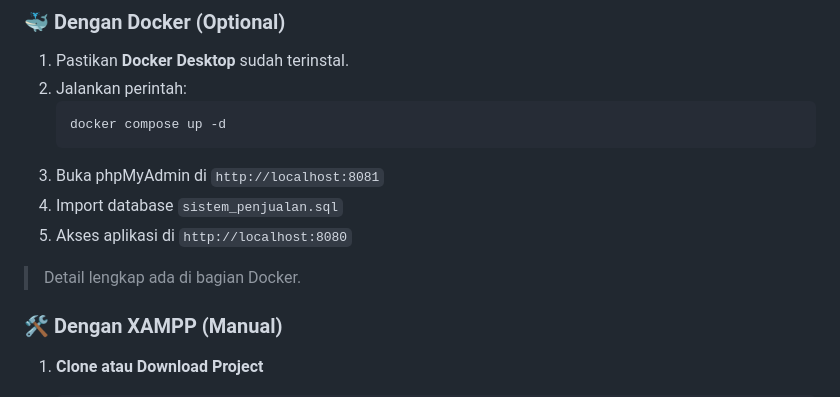
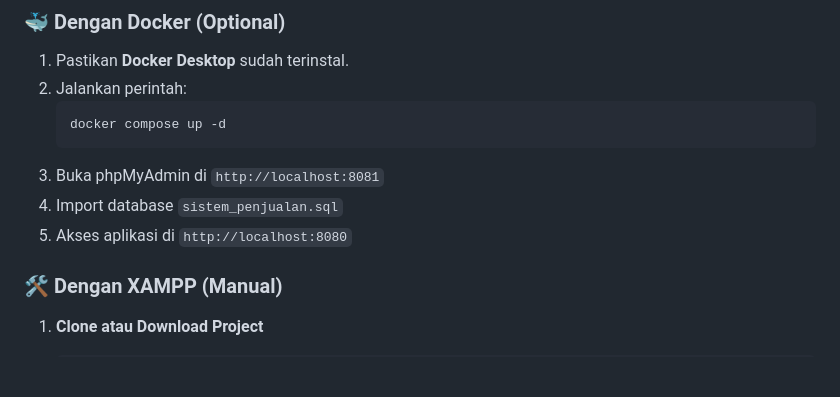
Before and after one commit to FerdiGeasil/sistem-penjualan-stok-opname, a Markdown page: README.md, the part around the change. Rendered like a GitHub page; blank space fills up the shorter version.

Commit message:
Update README to remove Docker section
Removed reference to Docker details in the README.

```diff
--- a/README.md
+++ b/README.md
@@ -109,8 +109,6 @@ SistemPenjualan/
 4. Import database `sistem_penjualan.sql`
 5. Akses aplikasi di `http://localhost:8080`
 
-> Detail lengkap ada di bagian Docker.
-
 ### 🛠️ Dengan XAMPP (Manual)
 
 1. **Clone atau Download Project**
```
